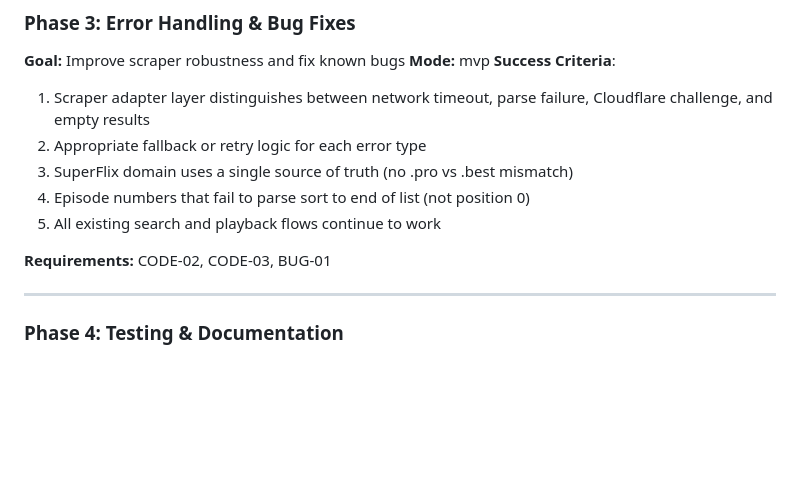
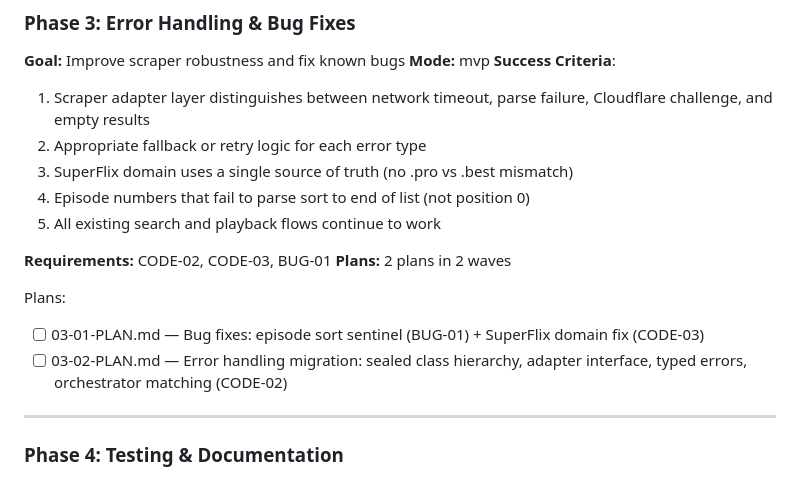
Before and after one commit to JabsDev/goanime-tv, a Markdown page: .planning/ROADMAP.md, the part around the change. Drawn GitHub-style; blank space fills up the shorter version.

Commit message:
docs(03): create phase 3 plan — bug fixes + error handling migration
Plan 01 (wave 1): Episode sort sentinel fix (BUG-01) + SuperFlix domain fix (CODE-03)
Plan 02 (wave 2): Sealed class hierarchy + adapter interface migration + orchestrator matching (CODE-02)

```diff
--- a/.planning/ROADMAP.md
+++ b/.planning/ROADMAP.md
@@ -55,6 +55,11 @@ Plans:
 5. All existing search and playback flows continue to work
 
 **Requirements:** CODE-02, CODE-03, BUG-01
+**Plans:** 2 plans in 2 waves
+
+Plans:
+- [ ] 03-01-PLAN.md — Bug fixes: episode sort sentinel (BUG-01) + SuperFlix domain fix (CODE-03)
+- [ ] 03-02-PLAN.md — Error handling migration: sealed class hierarchy, adapter interface, typed errors, orchestrator matching (CODE-02)
 
 ---
 
```
Also changed, not shown: 2 other files.
